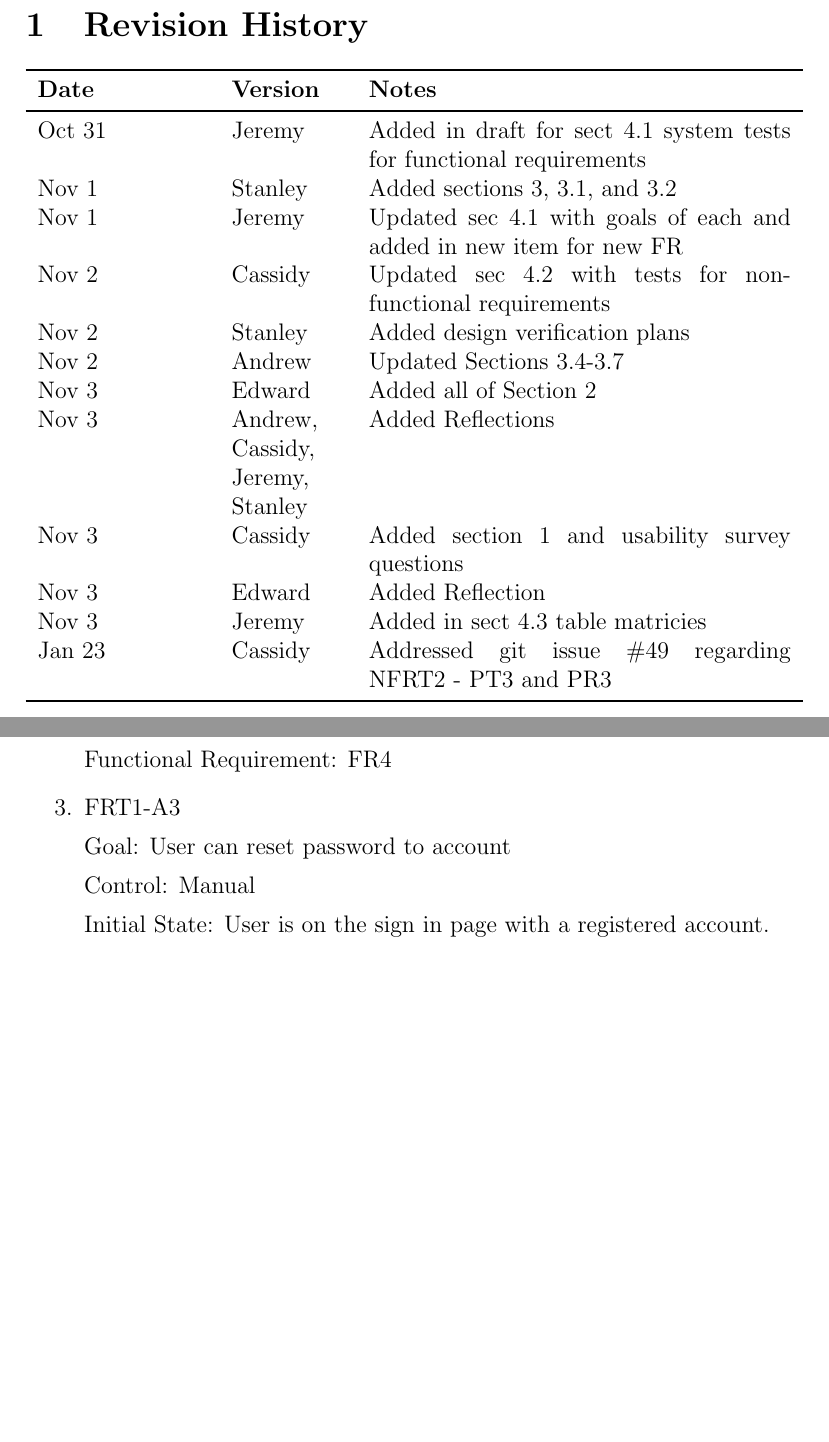
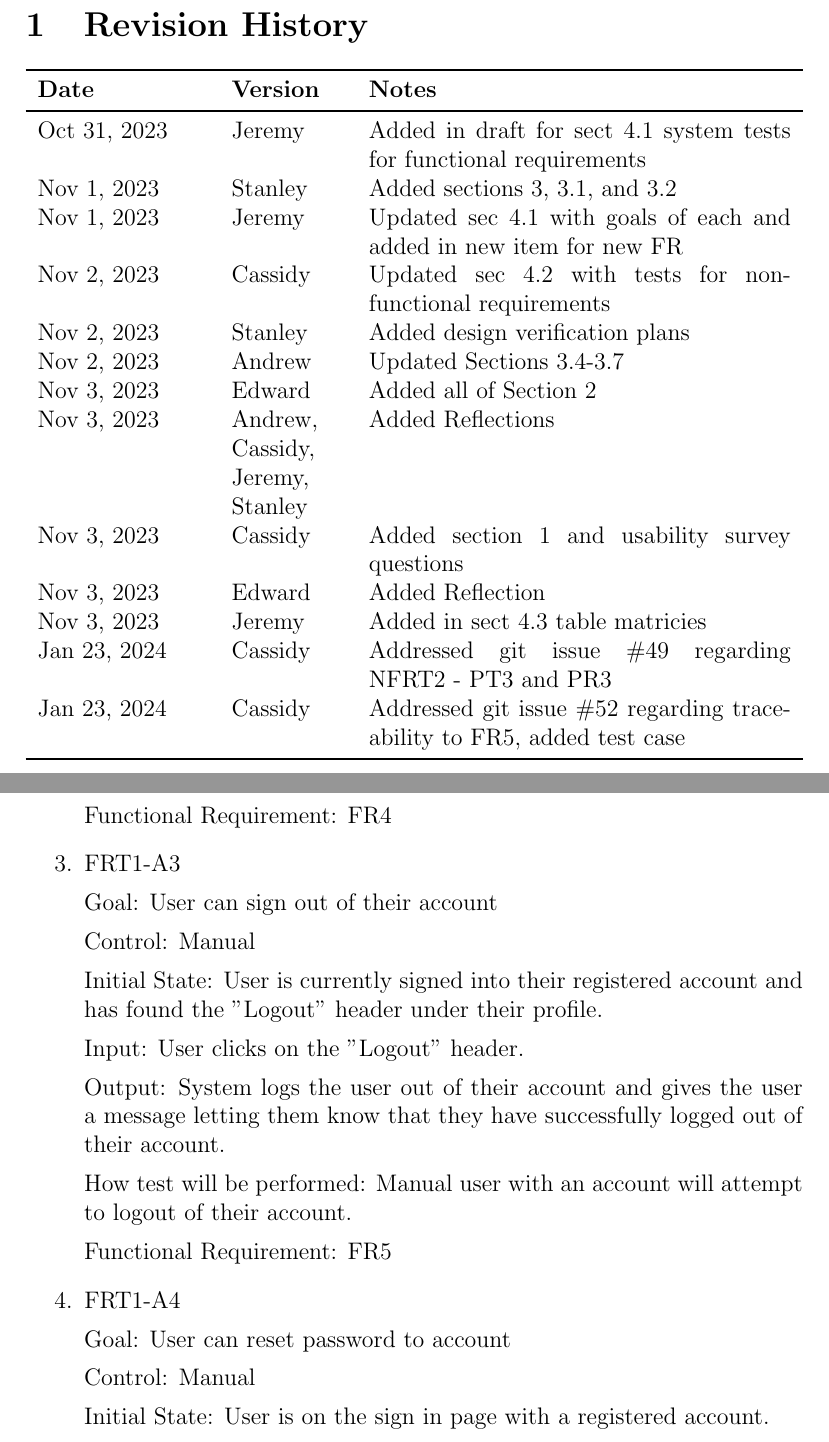
Before and after one commit to stanreee/sign-language-learning, a LaTeX document (docs/VnVPlan/VnVPlan.tex): two parts of pages 2 and 12 of 29 before the commit and two parts of pages 2 and 12 of 30 after it, joined at a grey line, cut so that both start at the same text, the shorter picture padded with empty space. Compiled offline with pdfLaTeX.

Commit message:
Addressed git issue #52 regarding traceability to FR5

```diff
--- a/docs/VnVPlan/VnVPlan.tex
+++ b/docs/VnVPlan/VnVPlan.tex
@@ -39,18 +39,19 @@
 \begin{tabularx}{\textwidth}{p{3cm}p{2cm}X}
 \toprule {\bf Date} & {\bf Version} & {\bf Notes}\\
 \midrule
-Oct 31 & Jeremy & Added in draft for sect 4.1 system tests for functional requirements \\
-Nov 1 & Stanley & Added sections 3, 3.1, and 3.2 \\
-Nov 1 & Jeremy & Updated sec 4.1 with goals of each and added in new item for new FR \\
-Nov 2 & Cassidy & Updated sec 4.2 with tests for non-functional requirements \\
-Nov 2 & Stanley & Added design verification plans \\
-Nov 2 & Andrew & Updated Sections 3.4-3.7\\
-Nov 3 & Edward & Added all of Section 2\\
-Nov 3 & Andrew, Cassidy, Jeremy, Stanley & Added Reflections\\
-Nov 3 & Cassidy & Added section 1 and usability survey questions \\
-Nov 3 & Edward & Added Reflection\\
-Nov 3 & Jeremy & Added in sect 4.3 table matricies\\
-Jan 23 & Cassidy & Addressed git issue \#49 regarding NFRT2 - PT3 and PR3 \\
+Oct 31, 2023 & Jeremy & Added in draft for sect 4.1 system tests for functional requirements \\
+Nov 1, 2023 & Stanley & Added sections 3, 3.1, and 3.2 \\
+Nov 1, 2023 & Jeremy & Updated sec 4.1 with goals of each and added in new item for new FR \\
+Nov 2, 2023 & Cassidy & Updated sec 4.2 with tests for non-functional requirements \\
+Nov 2, 2023 & Stanley & Added design verification plans \\
+Nov 2, 2023 & Andrew & Updated Sections 3.4-3.7\\
+Nov 3, 2023 & Edward & Added all of Section 2\\
+Nov 3, 2023 & Andrew, Cassidy, Jeremy, Stanley & Added Reflections\\
+Nov 3, 2023 & Cassidy & Added section 1 and usability survey questions \\
+Nov 3, 2023 & Edward & Added Reflection\\
+Nov 3, 2023 & Jeremy & Added in sect 4.3 table matricies\\
+Jan 23, 2024 & Cassidy & Addressed git issue \#49 regarding NFRT2 - PT3 and PR3 \\
+Jan 23, 2024 & Cassidy & Addressed git issue \#52 regarding traceability to FR5, added test case \\
 \bottomrule
 \end{tabularx}
 
@@ -278,6 +279,22 @@ How test will be performed: Manual user with an account will attempt to sign in
 Functional Requirement: FR4
 
 \item{FRT1-A3}
+
+Goal: User can sign out of their account
+
+Control: Manual
+
+Initial State: User is currently signed into their registered account and has found the "Logout" header under their profile.
+
+Input: User clicks on the "Logout" header.
+
+Output: System logs the user out of their account and gives the user a message letting them know that they have successfully logged out of their account.
+
+How test will be performed: Manual user with an account will attempt to logout of their account.
+
+Functional Requirement: FR5
+
+\item{FRT1-A4}
 
 Goal: User can reset password to account
 
```
Also changed, not shown: docs/VnVPlan/VnVPlan.pdf, docs/VnVPlan/VnVPlan.tex (3 more changed lines).
